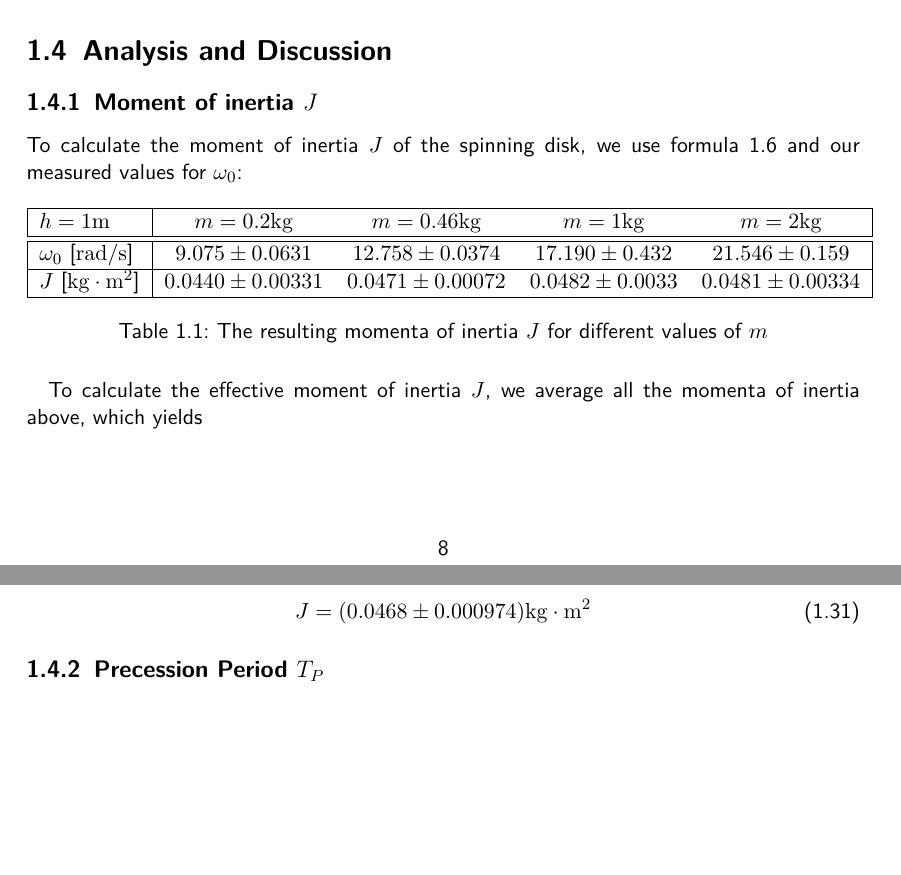
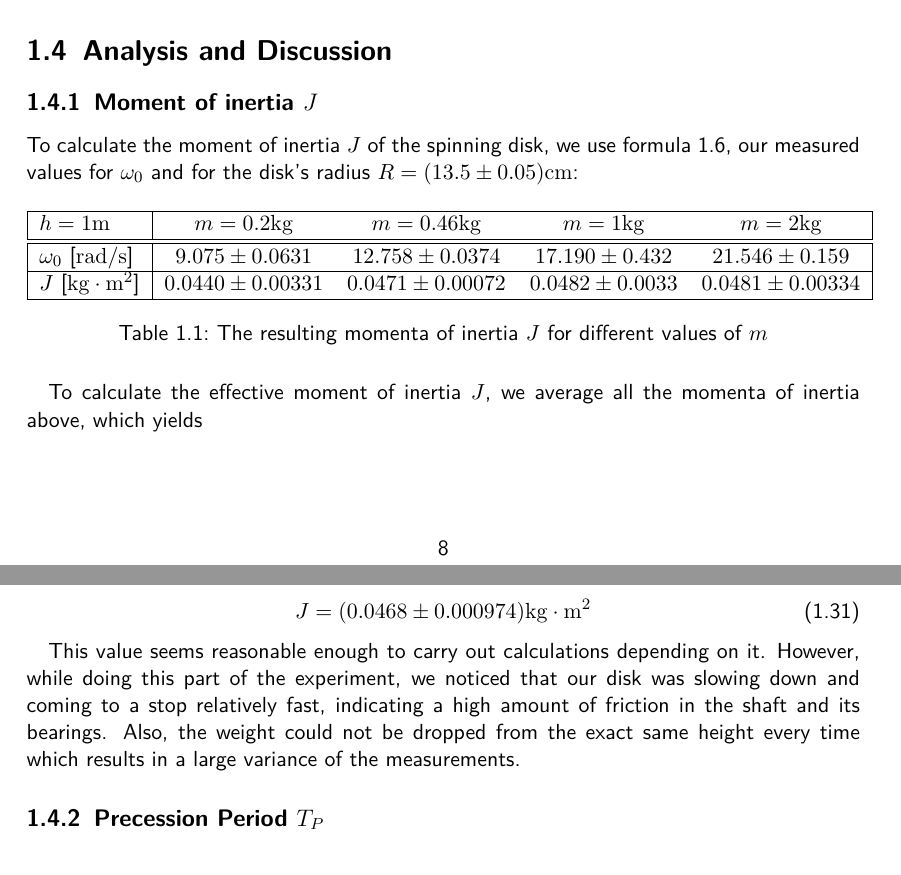
Before and after one commit to HappyEmu/physics-reports, a LaTeX thesis (exp9/report/report9.tex): two parts of pages 8 and 9 of 10 before the commit and two parts of pages 8 and 9 of 11 after it, joined at a grey line, cut so that both start at the same text, the shorter picture padded with empty space. Compiled offline with pdfLaTeX.

Commit message:
Add analysis to moment of inertia 	modified:   exp9/report/report9.tex

```diff
--- a/exp9/report/report9.tex
+++ b/exp9/report/report9.tex
@@ -229,7 +229,7 @@ For our second series of measurements, the electric engine is started. As soon a
 \section{Analysis and Discussion}
 
 \subsection{Moment of inertia $J$}
-To calculate the moment of inertia $J$ of the spinning disk, we use formula \ref{eq:inertia} and our measured values for $\omega_0$:
+To calculate the moment of inertia $J$ of the spinning disk, we use formula \ref{eq:inertia}, our measured values for $\omega_0$ and for the disk's radius $R = (13.5 \pm 0.05) \unit{cm}$:
 
 \begin{table}[H]
 \centering
@@ -249,6 +249,8 @@ To calculate the effective moment of inertia $J$, we average all the momenta of
 \begin{equation}
 J = (0.0468	 \pm 0.000974) \unit{kg\cdot m^2}
 \end{equation}
+
+This value seems reasonable enough to carry out calculations depending on it. However, while doing this part of the experiment, we noticed that our disk was slowing down and coming to a stop relatively fast, indicating a high amount of friction in the shaft and its bearings. Also, the weight could not be dropped from the exact same height every time which results in a large variance of the measurements.
 
 \subsection{Precession Period $T_P$}
 
```
